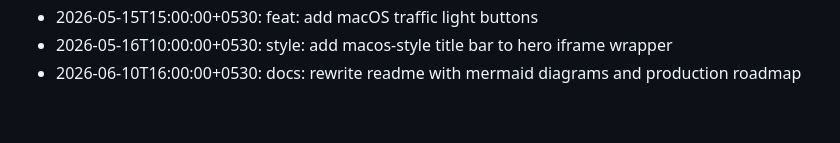
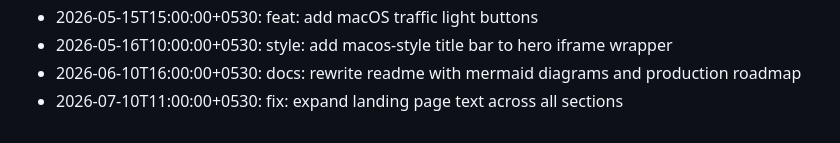
Before and after one commit to Aaditya022/UPI_Without_Internet, a Markdown page: CHANGELOG.md, the part around the change. Rendered like a GitHub page.

Commit message:
fix: expand landing page text across all sections

```diff
--- a/CHANGELOG.md
+++ b/CHANGELOG.md
@@ -39,3 +39,4 @@
 - 2026-05-15T15:00:00+0530: feat: add macOS traffic light buttons
 - 2026-05-16T10:00:00+0530: style: add macos-style title bar to hero iframe wrapper
 - 2026-06-10T16:00:00+0530: docs: rewrite readme with mermaid diagrams and production roadmap
+- 2026-07-10T11:00:00+0530: fix: expand landing page text across all sections
```
